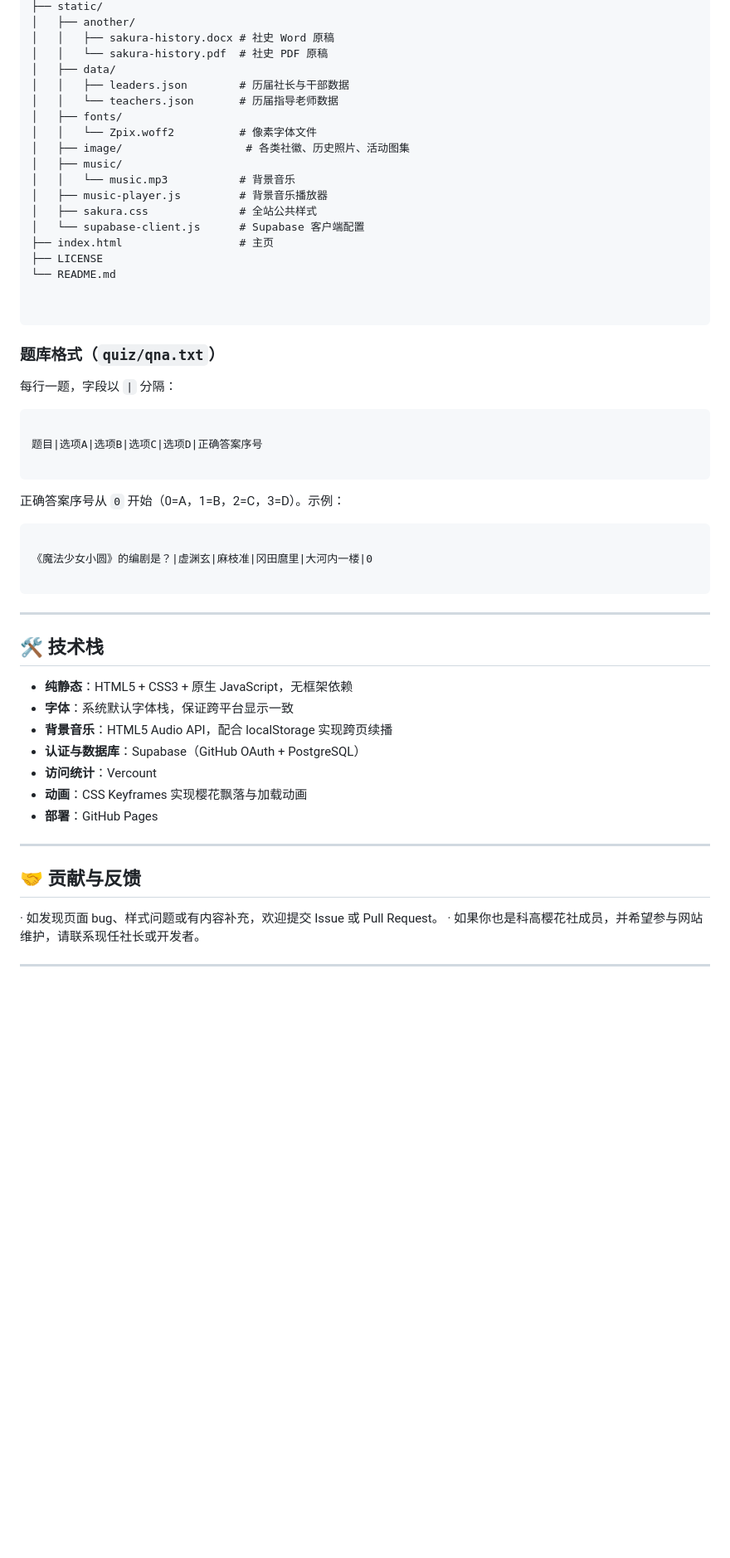
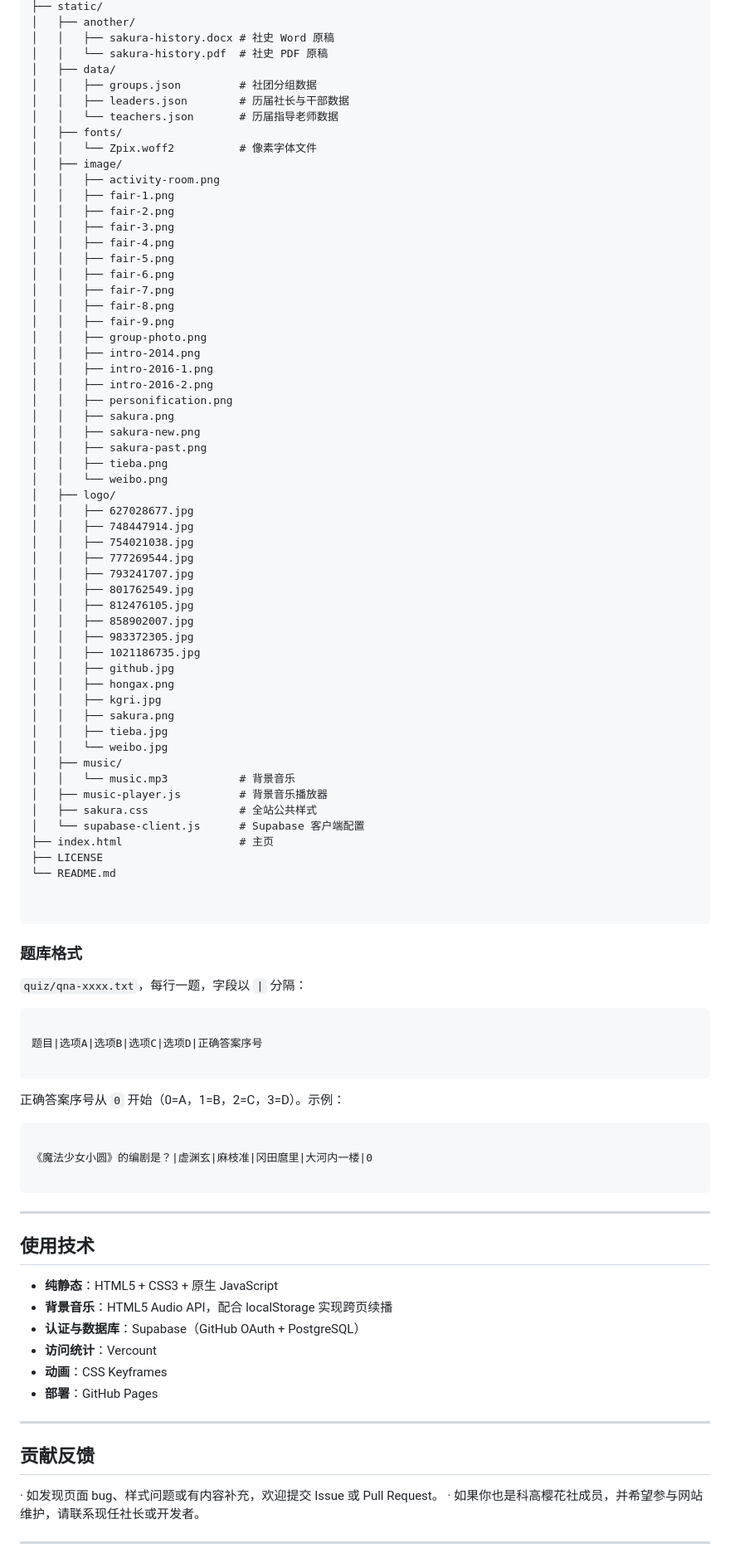
Before and after one commit to HongAXE/sakura, a Markdown page: README.md, the part around one of its changes. Shown at 83% size. GitHub-like rendering; blank space fills up the shorter version.

Commit message:
更新 README.md

````diff
--- a/README.md
+++ b/README.md
@@ -54,11 +54,49 @@ Sakura/
 │   │   ├── sakura-history.docx # 社史 Word 原稿
 │   │   └── sakura-history.pdf  # 社史 PDF 原稿
 │   ├── data/
+│   │   ├── groups.json         # 社团分组数据
 │   │   ├── leaders.json        # 历届社长与干部数据
 │   │   └── teachers.json       # 历届指导老师数据
 │   ├── fonts/
 │   │   └── Zpix.woff2          # 像素字体文件
-│   ├── image/                   # 各类社徽、历史照片、活动图集
+│   ├── image/
+│   │   ├── activity-room.png
+│   │   ├── fair-1.png
+│   │   ├── fair-2.png
+│   │   ├── fair-3.png
+│   │   ├── fair-4.png
+│   │   ├── fair-5.png
+│   │   ├── fair-6.png
+│   │   ├── fair-7.png
+│   │   ├── fair-8.png
+│   │   ├── fair-9.png
+│   │   ├── group-photo.png
+│   │   ├── intro-2014.png
+│   │   ├── intro-2016-1.png
+│   │   ├── intro-2016-2.png
+│   │   ├── personification.png
+│   │   ├── sakura.png
+│   │   ├── sakura-new.png
+│   │   ├── sakura-past.png
+│   │   ├── tieba.png
+│   │   └── weibo.png
+│   ├── logo/
+│   │   ├── 627028677.jpg
+│   │   ├── 748447914.jpg
+│   │   ├── 754021038.jpg
+│   │   ├── 777269544.jpg
+│   │   ├── 793241707.jpg
+│   │   ├── 801762549.jpg
+│   │   ├── 812476105.jpg
+│   │   ├── 858902007.jpg
+│   │   ├── 983372305.jpg
+│   │   ├── 1021186735.jpg
+│   │   ├── github.jpg
+│   │   ├── hongax.png
+│   │   ├── kgri.jpg
+│   │   ├── sakura.png
+│   │   ├── tieba.jpg
+│   │   └── weibo.jpg
 │   ├── music/
 │   │   └── music.mp3           # 背景音乐
 │   ├── music-player.js         # 背景音乐播放器
@@ -71,9 +109,9 @@ Sakura/
 
 ```
 
-### 题库格式（`quiz/qna.txt`）
+### 题库格式
 
-每行一题，字段以 `|` 分隔：
+`quiz/qna-xxxx.txt`，每行一题，字段以 `|` 分隔：
 
 ```
 
@@ -91,20 +129,19 @@ Sakura/
 
 ---
 
-## 🛠️ 技术栈
+##  使用技术
 
-- **纯静态**：HTML5 + CSS3 + 原生 JavaScript，无框架依赖
-- **字体**：系统默认字体栈，保证跨平台显示一致
+- **纯静态**：HTML5 + CSS3 + 原生 JavaScript
 - **背景音乐**：HTML5 Audio API，配合 localStorage 实现跨页续播
 - **认证与数据库**：Supabase（GitHub OAuth + PostgreSQL）
 - **访问统计**：Vercount
-- **动画**：CSS Keyframes 实现樱花飘落与加载动画
+- **动画**：CSS Keyframes
 - **部署**：GitHub Pages
 
 ---
 
 
-## 🤝 贡献与反馈
+##  贡献反馈
 
 · 如发现页面 bug、样式问题或有内容补充，欢迎提交 Issue 或 Pull Request。
 · 如果你也是科高樱花社成员，并希望参与网站维护，请联系现任社长或开发者。
````
Also changed, not shown: other parts of README.md (+16 -18 lines).
